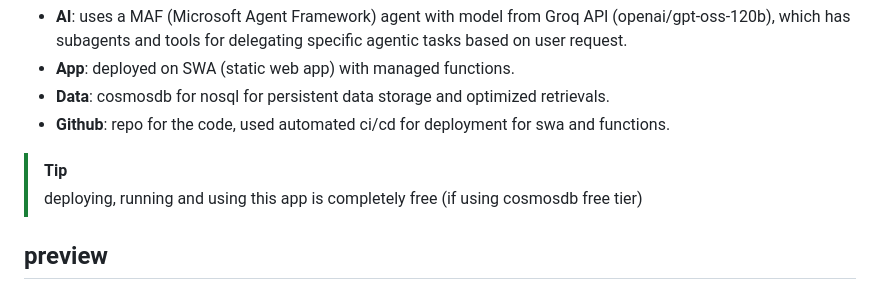
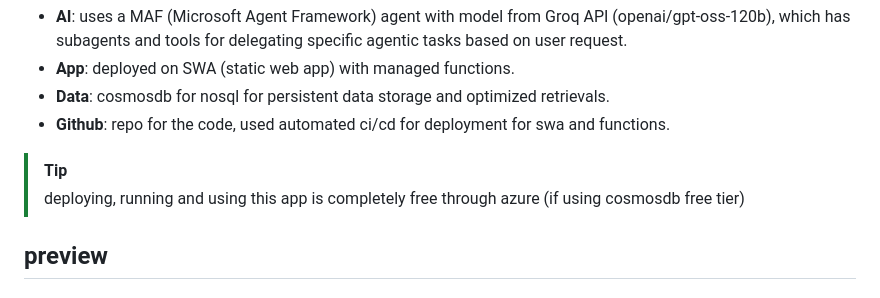
Before and after one commit to aryxenv/agentic-health-tracker, a Markdown page: README.md, the part around the change. Rendered like a GitHub page.

Commit message:
docs: specify azure on the free part

```diff
--- a/README.md
+++ b/README.md
@@ -10,7 +10,7 @@ typical use is for saying what you ate or what activity you did and agent being
 - **Github**: repo for the code, used automated ci/cd for deployment for swa and functions.
 
 > [!TIP]
-> deploying, running and using this app is completely free (if using cosmosdb free tier)
+> deploying, running and using this app is completely free through azure (if using cosmosdb free tier)
 
 ## preview
 
```
